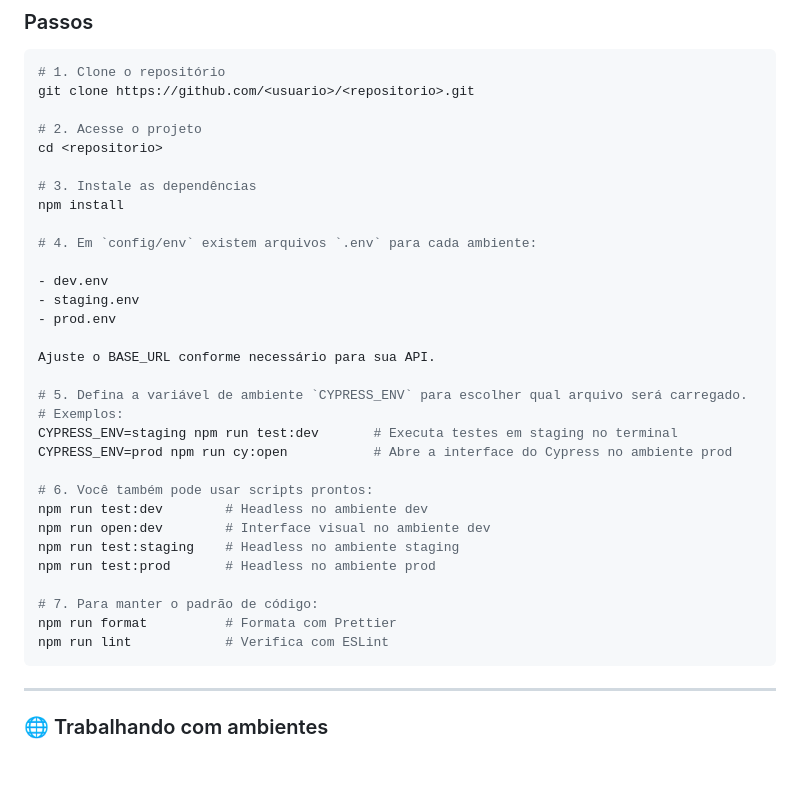
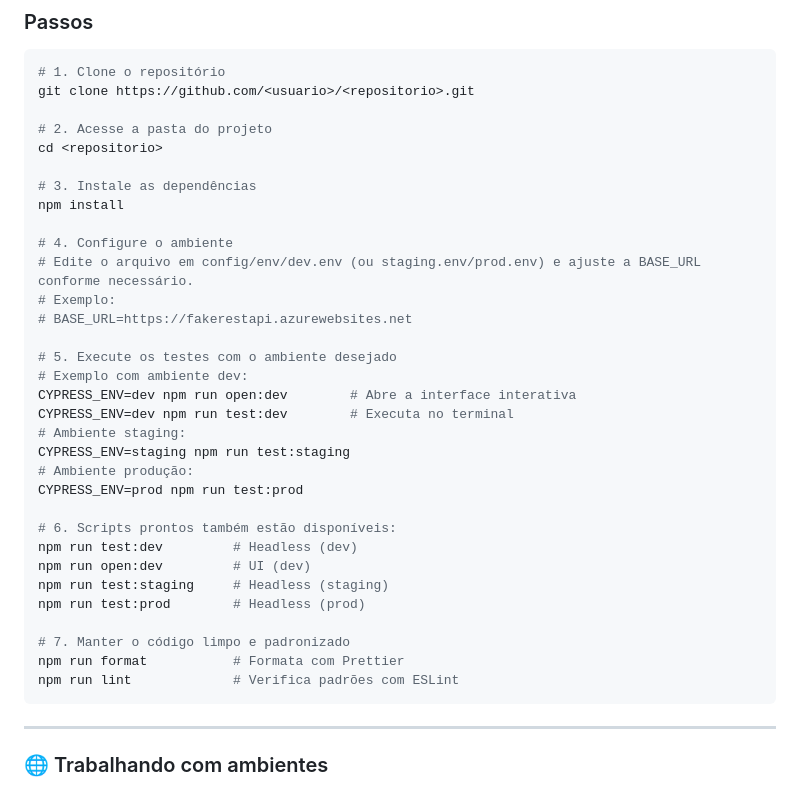
Before and after one commit to eduardacf/cypress-back-automacao, a Markdown page: README.md, the part around the change printed below. GitHub-like rendering; blank space fills up the shorter version.

Commit message:
Revise README to improve instructions for environment configuration, clarify test scripts, and fix formatting issues.

````diff
--- a/README.md
+++ b/README.md
@@ -96,34 +96,35 @@ cy.deletarLivro(id);
 # 1. Clone o repositório
 git clone https://github.com/<usuario>/<repositorio>.git
 
-# 2. Acesse o projeto
+# 2. Acesse a pasta do projeto
 cd <repositorio>
 
 # 3. Instale as dependências
 npm install
 
-# 4. Em `config/env` existem arquivos `.env` para cada ambiente:
+# 4. Configure o ambiente
+# Edite o arquivo em config/env/dev.env (ou staging.env/prod.env) e ajuste a BASE_URL conforme necessário.
+# Exemplo:
+# BASE_URL=https://fakerestapi.azurewebsites.net
 
-- dev.env
-- staging.env
-- prod.env
+# 5. Execute os testes com o ambiente desejado
+# Exemplo com ambiente dev:
+CYPRESS_ENV=dev npm run open:dev        # Abre a interface interativa
+CYPRESS_ENV=dev npm run test:dev        # Executa no terminal
+# Ambiente staging:
+CYPRESS_ENV=staging npm run test:staging
+# Ambiente produção:
+CYPRESS_ENV=prod npm run test:prod
 
-Ajuste o BASE_URL conforme necessário para sua API.
+# 6. Scripts prontos também estão disponíveis:
+npm run test:dev         # Headless (dev)
+npm run open:dev         # UI (dev)
+npm run test:staging     # Headless (staging)
+npm run test:prod        # Headless (prod)
 
-# 5. Defina a variável de ambiente `CYPRESS_ENV` para escolher qual arquivo será carregado.
-# Exemplos:
-CYPRESS_ENV=staging npm run test:dev       # Executa testes em staging no terminal
-CYPRESS_ENV=prod npm run cy:open           # Abre a interface do Cypress no ambiente prod
-
-# 6. Você também pode usar scripts prontos:
-npm run test:dev        # Headless no ambiente dev
-npm run open:dev        # Interface visual no ambiente dev
-npm run test:staging    # Headless no ambiente staging
-npm run test:prod       # Headless no ambiente prod
-
-# 7. Para manter o padrão de código:
-npm run format          # Formata com Prettier
-npm run lint            # Verifica com ESLint
+# 7. Manter o código limpo e padronizado
+npm run format           # Formata com Prettier
+npm run lint             # Verifica padrões com ESLint
 ```
 
 ---
````
Also changed, not shown: other parts of README.md (+1 -1 lines).
